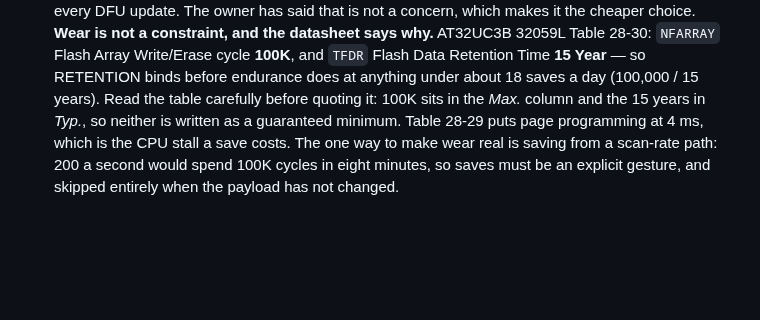
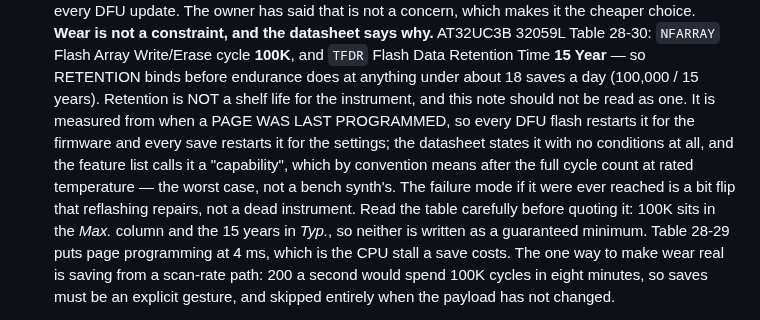
Before and after one commit to triglav-modular/218e-Rewired, a Markdown page: docs/HANDOFF.md, the part around the change. GitHub-like rendering; blank space fills up the shorter version.

Commit message:
Say plainly that retention is not a shelf life
The previous note read as though the instrument expires after fifteen years,
which is not what the spec says and not what it means.  Retention runs from
when a page was last programmed, so a DFU flash restarts it for the firmware
and a save restarts it for the settings.  The datasheet attaches no
conditions to the figure and the feature list calls it a capability, which by
convention is quoted after the full cycle count at rated temperature.  And
the failure mode is a bit flip that reflashing repairs.

Docs only; no image changed.

Co-Authored-By: Claude Opus 5 <noreply@anthropic.com>

```diff
--- a/docs/HANDOFF.md
+++ b/docs/HANDOFF.md
@@ -108,6 +108,14 @@ lost, propose a fresh one and wait.
   32059L Table 28-30: `NFARRAY` Flash Array Write/Erase cycle **100K**, and
   `TFDR` Flash Data Retention Time **15 Year** — so RETENTION binds before
   endurance does at anything under about 18 saves a day (100,000 / 15 years).
+  Retention is NOT a shelf life for the instrument, and this note should not
+  be read as one. It is measured from when a PAGE WAS LAST PROGRAMMED, so
+  every DFU flash restarts it for the firmware and every save restarts it for
+  the settings; the datasheet states it with no conditions at all, and the
+  feature list calls it a "capability", which by convention means after the
+  full cycle count at rated temperature — the worst case, not a bench synth's.
+  The failure mode if it were ever reached is a bit flip that reflashing
+  repairs, not a dead instrument.
   Read the table carefully before quoting it: 100K sits in the *Max.* column
   and the 15 years in *Typ.*, so neither is written as a guaranteed minimum.
   Table 28-29 puts page programming at 4 ms, which is the CPU stall a save
```
